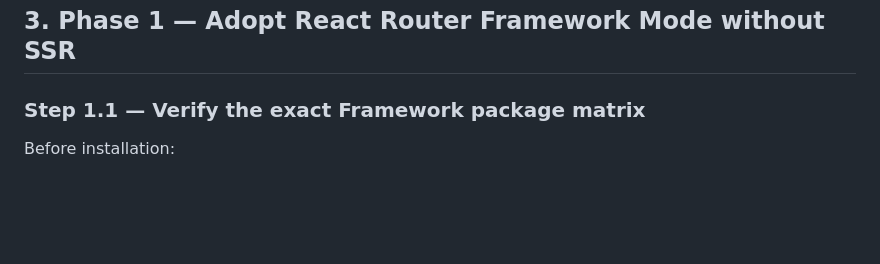
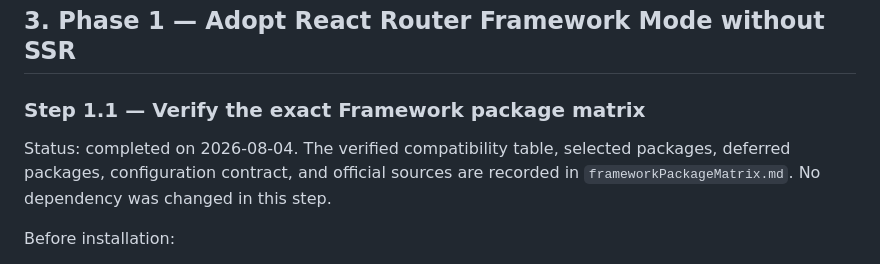
Before and after one commit to besmarques/omdn, a Markdown page: stepByStepImplementation.md, the part around the change. GitHub-like rendering; blank space fills up the shorter version.

Commit message:
Document React Router framework package matrix

```diff
--- a/stepByStepImplementation.md
+++ b/stepByStepImplementation.md
@@ -134,6 +134,10 @@ Exit criteria:
 ## 3. Phase 1 — Adopt React Router Framework Mode without SSR
 
 ### Step 1.1 — Verify the exact Framework package matrix
+
+Status: completed on 2026-08-04. The verified compatibility table, selected
+packages, deferred packages, configuration contract, and official sources are
+recorded in `frameworkPackageMatrix.md`. No dependency was changed in this step.
 
 Before installation:
 
```
Also changed, not shown: frameworkPackageMatrix.md (added, +205 -0 lines).
